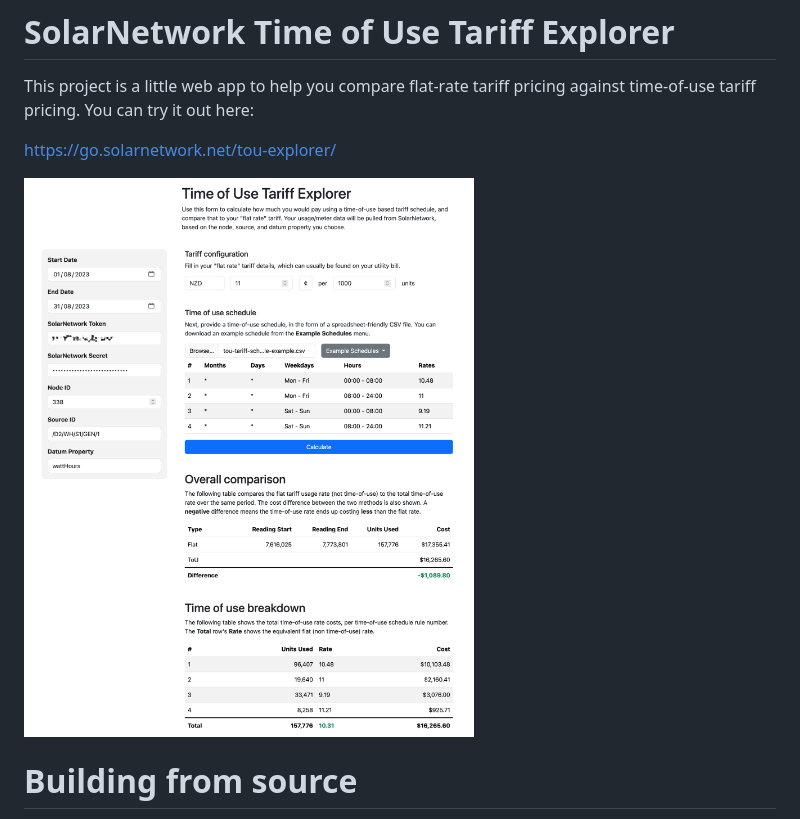
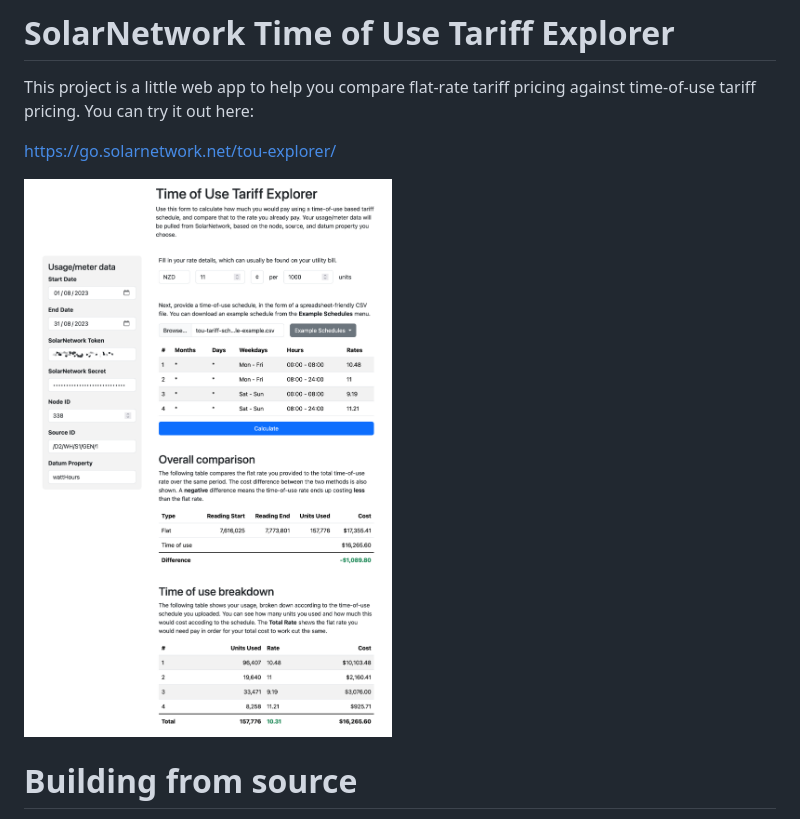
Before and after one commit to SolarNetwork/tou-explorer, a Markdown page: README.md, the part around the change. GitHub-like rendering; pictures changed too: docs/tou-explorer-screenshot@2x.png.

Commit message:
Update screenshot to latest app.

```diff
--- a/README.md
+++ b/README.md
@@ -5,7 +5,7 @@ pricing against time-of-use tariff pricing. You can try it out here:
 
 <https://go.solarnetwork.net/tou-explorer/>
 
-<img alt="Screenshot of the ToU Explorer app" src="./docs/tou-explorer-screenshot@2x.png" width="1212">
+<img alt="Screenshot of the ToU Explorer app" src="docs/tou-explorer-screenshot@2x.png" width="1031">
 
 # Building from source
 
```
